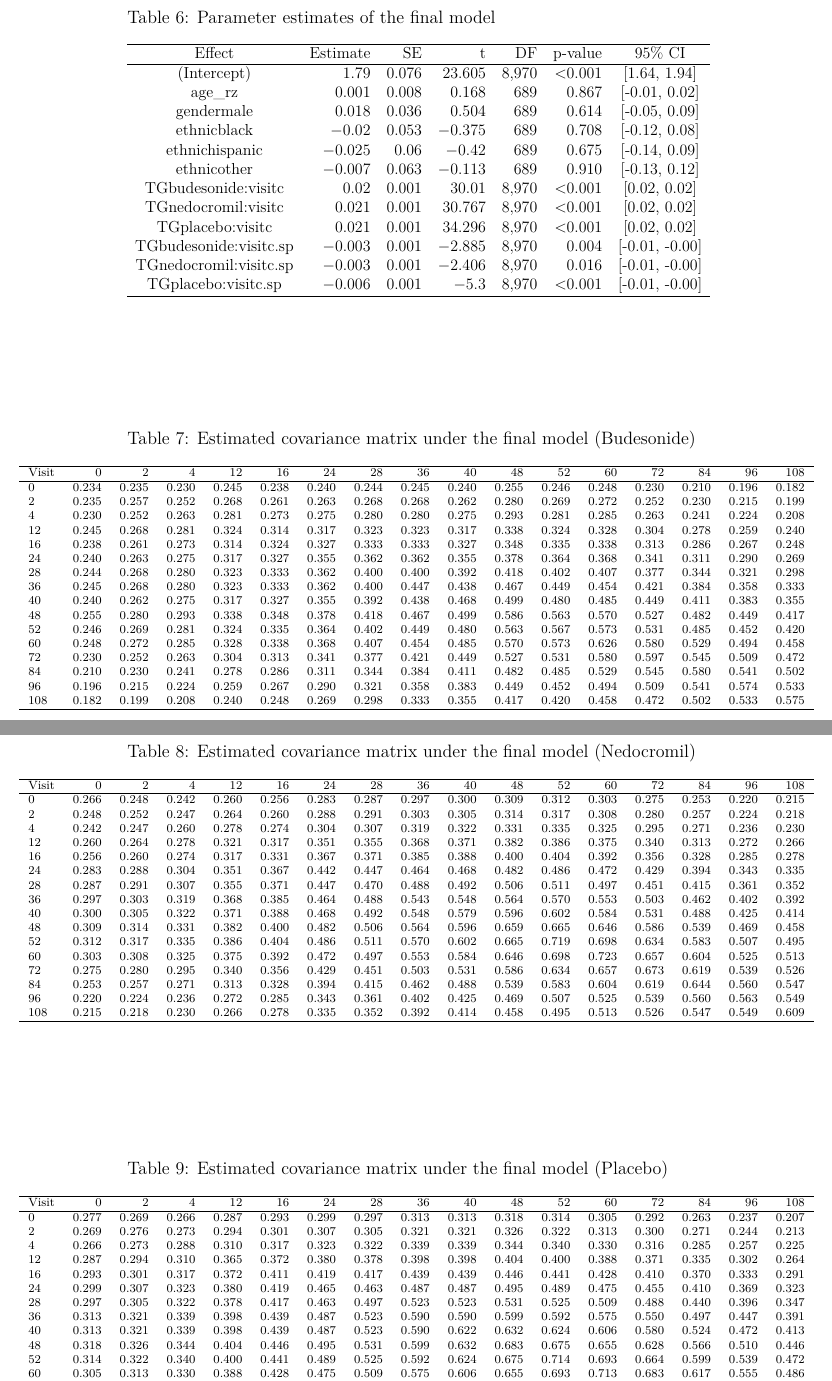
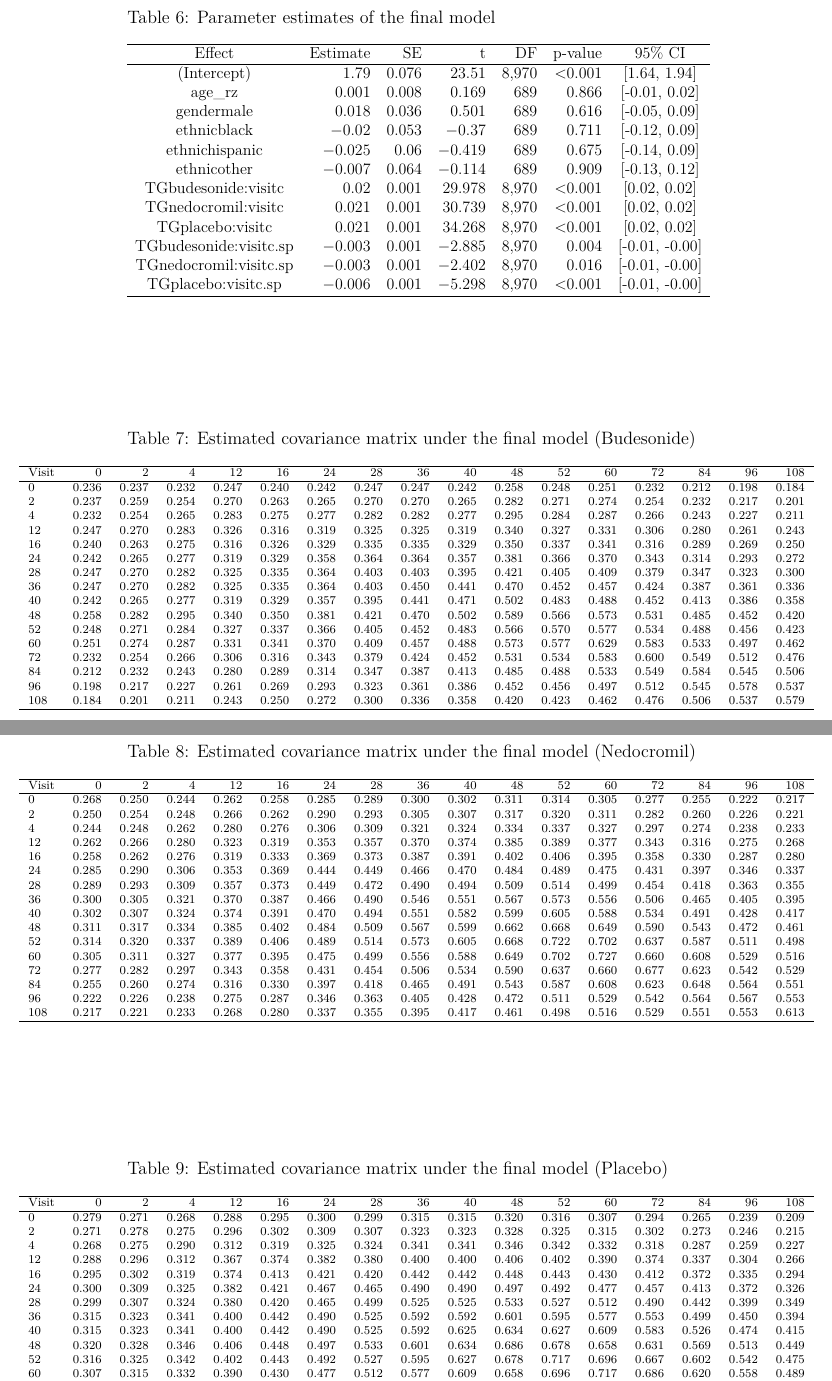
Before and after one commit to CHENGHAO-WANG/767_homework, a LaTeX problem sheet (hw4/hw4.tex, which reads hw4_code/output/fit_covariance_matrix_budesonide.tex, hw4_code/output/fit_covariance_matrix_nedocromil.tex, hw4_code/output/fit_covariance_matrix_placebo.tex): two parts of pages 6 and 7 of 10, joined at a grey line, cut so that both start at the same text. Compiled offline with pdfLaTeX.

Commit message:
Fix a typo in hw4_code/final_model.r. The outputs are regenerated and the pdf is also recompiled.

```diff
--- a/hw4_code/output/fit_covariance_matrix_budesonide.tex
+++ b/hw4_code/output/fit_covariance_matrix_budesonide.tex
@@ -3,21 +3,21 @@
 \hline
 Visit & 0 & 2 & 4 & 12 & 16 & 24 & 28 & 36 & 40 & 48 & 52 & 60 & 72 & 84 & 96 & 108 \\
 \hline
-0 & 0.234 & 0.235 & 0.230 & 0.245 & 0.238 & 0.240 & 0.244 & 0.245 & 0.240 & 0.255 & 0.246 & 0.248 & 0.230 & 0.210 & 0.196 & 0.182 \\
-2 & 0.235 & 0.257 & 0.252 & 0.268 & 0.261 & 0.263 & 0.268 & 0.268 & 0.262 & 0.280 & 0.269 & 0.272 & 0.252 & 0.230 & 0.215 & 0.199 \\
-4 & 0.230 & 0.252 & 0.263 & 0.281 & 0.273 & 0.275 & 0.280 & 0.280 & 0.275 & 0.293 & 0.281 & 0.285 & 0.263 & 0.241 & 0.224 & 0.208 \\
-12 & 0.245 & 0.268 & 0.281 & 0.324 & 0.314 & 0.317 & 0.323 & 0.323 & 0.317 & 0.338 & 0.324 & 0.328 & 0.304 & 0.278 & 0.259 & 0.240 \\
-16 & 0.238 & 0.261 & 0.273 & 0.314 & 0.324 & 0.327 & 0.333 & 0.333 & 0.327 & 0.348 & 0.335 & 0.338 & 0.313 & 0.286 & 0.267 & 0.248 \\
-24 & 0.240 & 0.263 & 0.275 & 0.317 & 0.327 & 0.355 & 0.362 & 0.362 & 0.355 & 0.378 & 0.364 & 0.368 & 0.341 & 0.311 & 0.290 & 0.269 \\
-28 & 0.244 & 0.268 & 0.280 & 0.323 & 0.333 & 0.362 & 0.400 & 0.400 & 0.392 & 0.418 & 0.402 & 0.407 & 0.377 & 0.344 & 0.321 & 0.298 \\
-36 & 0.245 & 0.268 & 0.280 & 0.323 & 0.333 & 0.362 & 0.400 & 0.447 & 0.438 & 0.467 & 0.449 & 0.454 & 0.421 & 0.384 & 0.358 & 0.333 \\
-40 & 0.240 & 0.262 & 0.275 & 0.317 & 0.327 & 0.355 & 0.392 & 0.438 & 0.468 & 0.499 & 0.480 & 0.485 & 0.449 & 0.411 & 0.383 & 0.355 \\
-48 & 0.255 & 0.280 & 0.293 & 0.338 & 0.348 & 0.378 & 0.418 & 0.467 & 0.499 & 0.586 & 0.563 & 0.570 & 0.527 & 0.482 & 0.449 & 0.417 \\
-52 & 0.246 & 0.269 & 0.281 & 0.324 & 0.335 & 0.364 & 0.402 & 0.449 & 0.480 & 0.563 & 0.567 & 0.573 & 0.531 & 0.485 & 0.452 & 0.420 \\
-60 & 0.248 & 0.272 & 0.285 & 0.328 & 0.338 & 0.368 & 0.407 & 0.454 & 0.485 & 0.570 & 0.573 & 0.626 & 0.580 & 0.529 & 0.494 & 0.458 \\
-72 & 0.230 & 0.252 & 0.263 & 0.304 & 0.313 & 0.341 & 0.377 & 0.421 & 0.449 & 0.527 & 0.531 & 0.580 & 0.597 & 0.545 & 0.509 & 0.472 \\
-84 & 0.210 & 0.230 & 0.241 & 0.278 & 0.286 & 0.311 & 0.344 & 0.384 & 0.411 & 0.482 & 0.485 & 0.529 & 0.545 & 0.580 & 0.541 & 0.502 \\
-96 & 0.196 & 0.215 & 0.224 & 0.259 & 0.267 & 0.290 & 0.321 & 0.358 & 0.383 & 0.449 & 0.452 & 0.494 & 0.509 & 0.541 & 0.574 & 0.533 \\
-108 & 0.182 & 0.199 & 0.208 & 0.240 & 0.248 & 0.269 & 0.298 & 0.333 & 0.355 & 0.417 & 0.420 & 0.458 & 0.472 & 0.502 & 0.533 & 0.575 \\
+0 & 0.236 & 0.237 & 0.232 & 0.247 & 0.240 & 0.242 & 0.247 & 0.247 & 0.242 & 0.258 & 0.248 & 0.251 & 0.232 & 0.212 & 0.198 & 0.184 \\
+2 & 0.237 & 0.259 & 0.254 & 0.270 & 0.263 & 0.265 & 0.270 & 0.270 & 0.265 & 0.282 & 0.271 & 0.274 & 0.254 & 0.232 & 0.217 & 0.201 \\
+4 & 0.232 & 0.254 & 0.265 & 0.283 & 0.275 & 0.277 & 0.282 & 0.282 & 0.277 & 0.295 & 0.284 & 0.287 & 0.266 & 0.243 & 0.227 & 0.211 \\
+12 & 0.247 & 0.270 & 0.283 & 0.326 & 0.316 & 0.319 & 0.325 & 0.325 & 0.319 & 0.340 & 0.327 & 0.331 & 0.306 & 0.280 & 0.261 & 0.243 \\
+16 & 0.240 & 0.263 & 0.275 & 0.316 & 0.326 & 0.329 & 0.335 & 0.335 & 0.329 & 0.350 & 0.337 & 0.341 & 0.316 & 0.289 & 0.269 & 0.250 \\
+24 & 0.242 & 0.265 & 0.277 & 0.319 & 0.329 & 0.358 & 0.364 & 0.364 & 0.357 & 0.381 & 0.366 & 0.370 & 0.343 & 0.314 & 0.293 & 0.272 \\
+28 & 0.247 & 0.270 & 0.282 & 0.325 & 0.335 & 0.364 & 0.403 & 0.403 & 0.395 & 0.421 & 0.405 & 0.409 & 0.379 & 0.347 & 0.323 & 0.300 \\
+36 & 0.247 & 0.270 & 0.282 & 0.325 & 0.335 & 0.364 & 0.403 & 0.450 & 0.441 & 0.470 & 0.452 & 0.457 & 0.424 & 0.387 & 0.361 & 0.336 \\
+40 & 0.242 & 0.265 & 0.277 & 0.319 & 0.329 & 0.357 & 0.395 & 0.441 & 0.471 & 0.502 & 0.483 & 0.488 & 0.452 & 0.413 & 0.386 & 0.358 \\
+48 & 0.258 & 0.282 & 0.295 & 0.340 & 0.350 & 0.381 & 0.421 & 0.470 & 0.502 & 0.589 & 0.566 & 0.573 & 0.531 & 0.485 & 0.452 & 0.420 \\
+52 & 0.248 & 0.271 & 0.284 & 0.327 & 0.337 & 0.366 & 0.405 & 0.452 & 0.483 & 0.566 & 0.570 & 0.577 & 0.534 & 0.488 & 0.456 & 0.423 \\
+60 & 0.251 & 0.274 & 0.287 & 0.331 & 0.341 & 0.370 & 0.409 & 0.457 & 0.488 & 0.573 & 0.577 & 0.629 & 0.583 & 0.533 & 0.497 & 0.462 \\
+72 & 0.232 & 0.254 & 0.266 & 0.306 & 0.316 & 0.343 & 0.379 & 0.424 & 0.452 & 0.531 & 0.534 & 0.583 & 0.600 & 0.549 & 0.512 & 0.476 \\
+84 & 0.212 & 0.232 & 0.243 & 0.280 & 0.289 & 0.314 & 0.347 & 0.387 & 0.413 & 0.485 & 0.488 & 0.533 & 0.549 & 0.584 & 0.545 & 0.506 \\
+96 & 0.198 & 0.217 & 0.227 & 0.261 & 0.269 & 0.293 & 0.323 & 0.361 & 0.386 & 0.452 & 0.456 & 0.497 & 0.512 & 0.545 & 0.578 & 0.537 \\
+108 & 0.184 & 0.201 & 0.211 & 0.243 & 0.250 & 0.272 & 0.300 & 0.336 & 0.358 & 0.420 & 0.423 & 0.462 & 0.476 & 0.506 & 0.537 & 0.579 \\
 \hline
 \end{tabular}
--- a/hw4_code/output/fit_covariance_matrix_nedocromil.tex
+++ b/hw4_code/output/fit_covariance_matrix_nedocromil.tex
@@ -3,21 +3,21 @@
 \hline
 Visit & 0 & 2 & 4 & 12 & 16 & 24 & 28 & 36 & 40 & 48 & 52 & 60 & 72 & 84 & 96 & 108 \\
 \hline
-0 & 0.266 & 0.248 & 0.242 & 0.260 & 0.256 & 0.283 & 0.287 & 0.297 & 0.300 & 0.309 & 0.312 & 0.303 & 0.275 & 0.253 & 0.220 & 0.215 \\
-2 & 0.248 & 0.252 & 0.247 & 0.264 & 0.260 & 0.288 & 0.291 & 0.303 & 0.305 & 0.314 & 0.317 & 0.308 & 0.280 & 0.257 & 0.224 & 0.218 \\
-4 & 0.242 & 0.247 & 0.260 & 0.278 & 0.274 & 0.304 & 0.307 & 0.319 & 0.322 & 0.331 & 0.335 & 0.325 & 0.295 & 0.271 & 0.236 & 0.230 \\
-12 & 0.260 & 0.264 & 0.278 & 0.321 & 0.317 & 0.351 & 0.355 & 0.368 & 0.371 & 0.382 & 0.386 & 0.375 & 0.340 & 0.313 & 0.272 & 0.266 \\
-16 & 0.256 & 0.260 & 0.274 & 0.317 & 0.331 & 0.367 & 0.371 & 0.385 & 0.388 & 0.400 & 0.404 & 0.392 & 0.356 & 0.328 & 0.285 & 0.278 \\
-24 & 0.283 & 0.288 & 0.304 & 0.351 & 0.367 & 0.442 & 0.447 & 0.464 & 0.468 & 0.482 & 0.486 & 0.472 & 0.429 & 0.394 & 0.343 & 0.335 \\
-28 & 0.287 & 0.291 & 0.307 & 0.355 & 0.371 & 0.447 & 0.470 & 0.488 & 0.492 & 0.506 & 0.511 & 0.497 & 0.451 & 0.415 & 0.361 & 0.352 \\
-36 & 0.297 & 0.303 & 0.319 & 0.368 & 0.385 & 0.464 & 0.488 & 0.543 & 0.548 & 0.564 & 0.570 & 0.553 & 0.503 & 0.462 & 0.402 & 0.392 \\
-40 & 0.300 & 0.305 & 0.322 & 0.371 & 0.388 & 0.468 & 0.492 & 0.548 & 0.579 & 0.596 & 0.602 & 0.584 & 0.531 & 0.488 & 0.425 & 0.414 \\
-48 & 0.309 & 0.314 & 0.331 & 0.382 & 0.400 & 0.482 & 0.506 & 0.564 & 0.596 & 0.659 & 0.665 & 0.646 & 0.586 & 0.539 & 0.469 & 0.458 \\
-52 & 0.312 & 0.317 & 0.335 & 0.386 & 0.404 & 0.486 & 0.511 & 0.570 & 0.602 & 0.665 & 0.719 & 0.698 & 0.634 & 0.583 & 0.507 & 0.495 \\
-60 & 0.303 & 0.308 & 0.325 & 0.375 & 0.392 & 0.472 & 0.497 & 0.553 & 0.584 & 0.646 & 0.698 & 0.723 & 0.657 & 0.604 & 0.525 & 0.513 \\
-72 & 0.275 & 0.280 & 0.295 & 0.340 & 0.356 & 0.429 & 0.451 & 0.503 & 0.531 & 0.586 & 0.634 & 0.657 & 0.673 & 0.619 & 0.539 & 0.526 \\
-84 & 0.253 & 0.257 & 0.271 & 0.313 & 0.328 & 0.394 & 0.415 & 0.462 & 0.488 & 0.539 & 0.583 & 0.604 & 0.619 & 0.644 & 0.560 & 0.547 \\
-96 & 0.220 & 0.224 & 0.236 & 0.272 & 0.285 & 0.343 & 0.361 & 0.402 & 0.425 & 0.469 & 0.507 & 0.525 & 0.539 & 0.560 & 0.563 & 0.549 \\
-108 & 0.215 & 0.218 & 0.230 & 0.266 & 0.278 & 0.335 & 0.352 & 0.392 & 0.414 & 0.458 & 0.495 & 0.513 & 0.526 & 0.547 & 0.549 & 0.609 \\
+0 & 0.268 & 0.250 & 0.244 & 0.262 & 0.258 & 0.285 & 0.289 & 0.300 & 0.302 & 0.311 & 0.314 & 0.305 & 0.277 & 0.255 & 0.222 & 0.217 \\
+2 & 0.250 & 0.254 & 0.248 & 0.266 & 0.262 & 0.290 & 0.293 & 0.305 & 0.307 & 0.317 & 0.320 & 0.311 & 0.282 & 0.260 & 0.226 & 0.221 \\
+4 & 0.244 & 0.248 & 0.262 & 0.280 & 0.276 & 0.306 & 0.309 & 0.321 & 0.324 & 0.334 & 0.337 & 0.327 & 0.297 & 0.274 & 0.238 & 0.233 \\
+12 & 0.262 & 0.266 & 0.280 & 0.323 & 0.319 & 0.353 & 0.357 & 0.370 & 0.374 & 0.385 & 0.389 & 0.377 & 0.343 & 0.316 & 0.275 & 0.268 \\
+16 & 0.258 & 0.262 & 0.276 & 0.319 & 0.333 & 0.369 & 0.373 & 0.387 & 0.391 & 0.402 & 0.406 & 0.395 & 0.358 & 0.330 & 0.287 & 0.280 \\
+24 & 0.285 & 0.290 & 0.306 & 0.353 & 0.369 & 0.444 & 0.449 & 0.466 & 0.470 & 0.484 & 0.489 & 0.475 & 0.431 & 0.397 & 0.346 & 0.337 \\
+28 & 0.289 & 0.293 & 0.309 & 0.357 & 0.373 & 0.449 & 0.472 & 0.490 & 0.494 & 0.509 & 0.514 & 0.499 & 0.454 & 0.418 & 0.363 & 0.355 \\
+36 & 0.300 & 0.305 & 0.321 & 0.370 & 0.387 & 0.466 & 0.490 & 0.546 & 0.551 & 0.567 & 0.573 & 0.556 & 0.506 & 0.465 & 0.405 & 0.395 \\
+40 & 0.302 & 0.307 & 0.324 & 0.374 & 0.391 & 0.470 & 0.494 & 0.551 & 0.582 & 0.599 & 0.605 & 0.588 & 0.534 & 0.491 & 0.428 & 0.417 \\
+48 & 0.311 & 0.317 & 0.334 & 0.385 & 0.402 & 0.484 & 0.509 & 0.567 & 0.599 & 0.662 & 0.668 & 0.649 & 0.590 & 0.543 & 0.472 & 0.461 \\
+52 & 0.314 & 0.320 & 0.337 & 0.389 & 0.406 & 0.489 & 0.514 & 0.573 & 0.605 & 0.668 & 0.722 & 0.702 & 0.637 & 0.587 & 0.511 & 0.498 \\
+60 & 0.305 & 0.311 & 0.327 & 0.377 & 0.395 & 0.475 & 0.499 & 0.556 & 0.588 & 0.649 & 0.702 & 0.727 & 0.660 & 0.608 & 0.529 & 0.516 \\
+72 & 0.277 & 0.282 & 0.297 & 0.343 & 0.358 & 0.431 & 0.454 & 0.506 & 0.534 & 0.590 & 0.637 & 0.660 & 0.677 & 0.623 & 0.542 & 0.529 \\
+84 & 0.255 & 0.260 & 0.274 & 0.316 & 0.330 & 0.397 & 0.418 & 0.465 & 0.491 & 0.543 & 0.587 & 0.608 & 0.623 & 0.648 & 0.564 & 0.551 \\
+96 & 0.222 & 0.226 & 0.238 & 0.275 & 0.287 & 0.346 & 0.363 & 0.405 & 0.428 & 0.472 & 0.511 & 0.529 & 0.542 & 0.564 & 0.567 & 0.553 \\
+108 & 0.217 & 0.221 & 0.233 & 0.268 & 0.280 & 0.337 & 0.355 & 0.395 & 0.417 & 0.461 & 0.498 & 0.516 & 0.529 & 0.551 & 0.553 & 0.613 \\
 \hline
 \end{tabular}
--- a/hw4_code/output/fit_covariance_matrix_placebo.tex
+++ b/hw4_code/output/fit_covariance_matrix_placebo.tex
@@ -3,21 +3,21 @@
 \hline
 Visit & 0 & 2 & 4 & 12 & 16 & 24 & 28 & 36 & 40 & 48 & 52 & 60 & 72 & 84 & 96 & 108 \\
 \hline
-0 & 0.277 & 0.269 & 0.266 & 0.287 & 0.293 & 0.299 & 0.297 & 0.313 & 0.313 & 0.318 & 0.314 & 0.305 & 0.292 & 0.263 & 0.237 & 0.207 \\
-2 & 0.269 & 0.276 & 0.273 & 0.294 & 0.301 & 0.307 & 0.305 & 0.321 & 0.321 & 0.326 & 0.322 & 0.313 & 0.300 & 0.271 & 0.244 & 0.213 \\
-4 & 0.266 & 0.273 & 0.288 & 0.310 & 0.317 & 0.323 & 0.322 & 0.339 & 0.339 & 0.344 & 0.340 & 0.330 & 0.316 & 0.285 & 0.257 & 0.225 \\
-12 & 0.287 & 0.294 & 0.310 & 0.365 & 0.372 & 0.380 & 0.378 & 0.398 & 0.398 & 0.404 & 0.400 & 0.388 & 0.371 & 0.335 & 0.302 & 0.264 \\
-16 & 0.293 & 0.301 & 0.317 & 0.372 & 0.411 & 0.419 & 0.417 & 0.439 & 0.439 & 0.446 & 0.441 & 0.428 & 0.410 & 0.370 & 0.333 & 0.291 \\
-24 & 0.299 & 0.307 & 0.323 & 0.380 & 0.419 & 0.465 & 0.463 & 0.487 & 0.487 & 0.495 & 0.489 & 0.475 & 0.455 & 0.410 & 0.369 & 0.323 \\
-28 & 0.297 & 0.305 & 0.322 & 0.378 & 0.417 & 0.463 & 0.497 & 0.523 & 0.523 & 0.531 & 0.525 & 0.509 & 0.488 & 0.440 & 0.396 & 0.347 \\
-36 & 0.313 & 0.321 & 0.339 & 0.398 & 0.439 & 0.487 & 0.523 & 0.590 & 0.590 & 0.599 & 0.592 & 0.575 & 0.550 & 0.497 & 0.447 & 0.391 \\
-40 & 0.313 & 0.321 & 0.339 & 0.398 & 0.439 & 0.487 & 0.523 & 0.590 & 0.622 & 0.632 & 0.624 & 0.606 & 0.580 & 0.524 & 0.472 & 0.413 \\
-48 & 0.318 & 0.326 & 0.344 & 0.404 & 0.446 & 0.495 & 0.531 & 0.599 & 0.632 & 0.683 & 0.675 & 0.655 & 0.628 & 0.566 & 0.510 & 0.446 \\
-52 & 0.314 & 0.322 & 0.340 & 0.400 & 0.441 & 0.489 & 0.525 & 0.592 & 0.624 & 0.675 & 0.714 & 0.693 & 0.664 & 0.599 & 0.539 & 0.472 \\
-60 & 0.305 & 0.313 & 0.330 & 0.388 & 0.428 & 0.475 & 0.509 & 0.575 & 0.606 & 0.655 & 0.693 & 0.713 & 0.683 & 0.617 & 0.555 & 0.486 \\
-72 & 0.292 & 0.300 & 0.316 & 0.371 & 0.410 & 0.455 & 0.488 & 0.550 & 0.580 & 0.628 & 0.664 & 0.683 & 0.707 & 0.638 & 0.575 & 0.503 \\
-84 & 0.263 & 0.271 & 0.285 & 0.335 & 0.370 & 0.410 & 0.440 & 0.497 & 0.524 & 0.566 & 0.599 & 0.617 & 0.638 & 0.649 & 0.584 & 0.511 \\
-96 & 0.237 & 0.244 & 0.257 & 0.302 & 0.333 & 0.369 & 0.396 & 0.447 & 0.472 & 0.510 & 0.539 & 0.555 & 0.575 & 0.584 & 0.619 & 0.541 \\
-108 & 0.207 & 0.213 & 0.225 & 0.264 & 0.291 & 0.323 & 0.347 & 0.391 & 0.413 & 0.446 & 0.472 & 0.486 & 0.503 & 0.511 & 0.541 & 0.566 \\
+0 & 0.279 & 0.271 & 0.268 & 0.288 & 0.295 & 0.300 & 0.299 & 0.315 & 0.315 & 0.320 & 0.316 & 0.307 & 0.294 & 0.265 & 0.239 & 0.209 \\
+2 & 0.271 & 0.278 & 0.275 & 0.296 & 0.302 & 0.309 & 0.307 & 0.323 & 0.323 & 0.328 & 0.325 & 0.315 & 0.302 & 0.273 & 0.246 & 0.215 \\
+4 & 0.268 & 0.275 & 0.290 & 0.312 & 0.319 & 0.325 & 0.324 & 0.341 & 0.341 & 0.346 & 0.342 & 0.332 & 0.318 & 0.287 & 0.259 & 0.227 \\
+12 & 0.288 & 0.296 & 0.312 & 0.367 & 0.374 & 0.382 & 0.380 & 0.400 & 0.400 & 0.406 & 0.402 & 0.390 & 0.374 & 0.337 & 0.304 & 0.266 \\
+16 & 0.295 & 0.302 & 0.319 & 0.374 & 0.413 & 0.421 & 0.420 & 0.442 & 0.442 & 0.448 & 0.443 & 0.430 & 0.412 & 0.372 & 0.335 & 0.294 \\
+24 & 0.300 & 0.309 & 0.325 & 0.382 & 0.421 & 0.467 & 0.465 & 0.490 & 0.490 & 0.497 & 0.492 & 0.477 & 0.457 & 0.413 & 0.372 & 0.326 \\
+28 & 0.299 & 0.307 & 0.324 & 0.380 & 0.420 & 0.465 & 0.499 & 0.525 & 0.525 & 0.533 & 0.527 & 0.512 & 0.490 & 0.442 & 0.399 & 0.349 \\
+36 & 0.315 & 0.323 & 0.341 & 0.400 & 0.442 & 0.490 & 0.525 & 0.592 & 0.592 & 0.601 & 0.595 & 0.577 & 0.553 & 0.499 & 0.450 & 0.394 \\
+40 & 0.315 & 0.323 & 0.341 & 0.400 & 0.442 & 0.490 & 0.525 & 0.592 & 0.625 & 0.634 & 0.627 & 0.609 & 0.583 & 0.526 & 0.474 & 0.415 \\
+48 & 0.320 & 0.328 & 0.346 & 0.406 & 0.448 & 0.497 & 0.533 & 0.601 & 0.634 & 0.686 & 0.678 & 0.658 & 0.631 & 0.569 & 0.513 & 0.449 \\
+52 & 0.316 & 0.325 & 0.342 & 0.402 & 0.443 & 0.492 & 0.527 & 0.595 & 0.627 & 0.678 & 0.717 & 0.696 & 0.667 & 0.602 & 0.542 & 0.475 \\
+60 & 0.307 & 0.315 & 0.332 & 0.390 & 0.430 & 0.477 & 0.512 & 0.577 & 0.609 & 0.658 & 0.696 & 0.717 & 0.686 & 0.620 & 0.558 & 0.489 \\
+72 & 0.294 & 0.302 & 0.318 & 0.374 & 0.412 & 0.457 & 0.490 & 0.553 & 0.583 & 0.631 & 0.667 & 0.686 & 0.710 & 0.641 & 0.578 & 0.506 \\
+84 & 0.265 & 0.273 & 0.287 & 0.337 & 0.372 & 0.413 & 0.442 & 0.499 & 0.526 & 0.569 & 0.602 & 0.620 & 0.641 & 0.652 & 0.587 & 0.514 \\
+96 & 0.239 & 0.246 & 0.259 & 0.304 & 0.335 & 0.372 & 0.399 & 0.450 & 0.474 & 0.513 & 0.542 & 0.558 & 0.578 & 0.587 & 0.622 & 0.544 \\
+108 & 0.209 & 0.215 & 0.227 & 0.266 & 0.294 & 0.326 & 0.349 & 0.394 & 0.415 & 0.449 & 0.475 & 0.489 & 0.506 & 0.514 & 0.544 & 0.569 \\
 \hline
 \end{tabular}
```
Also changed, not shown: hw4_code/output/effect_table.csv (+12 -12 lines), hw4_code/output/fit_covariance_matrix_budesonide.csv (+16 -16 lines), hw4_code/output/fit_covariance_matrix_nedocromil.csv (+16 -16 lines), hw4_code/output/fit_covariance_matrix_placebo.csv (+16 -16 lines), hw4_code/output/parallelism_test.csv (+1 -1 lines), 1 other file.
